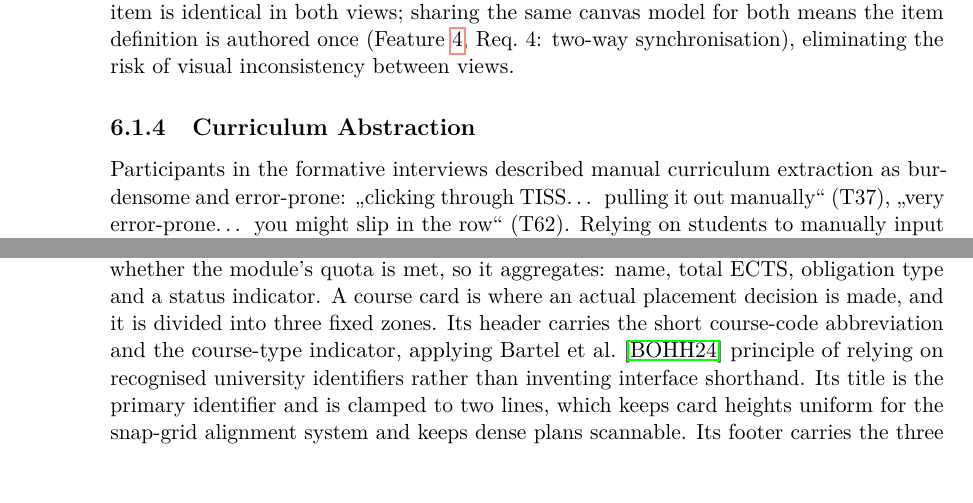
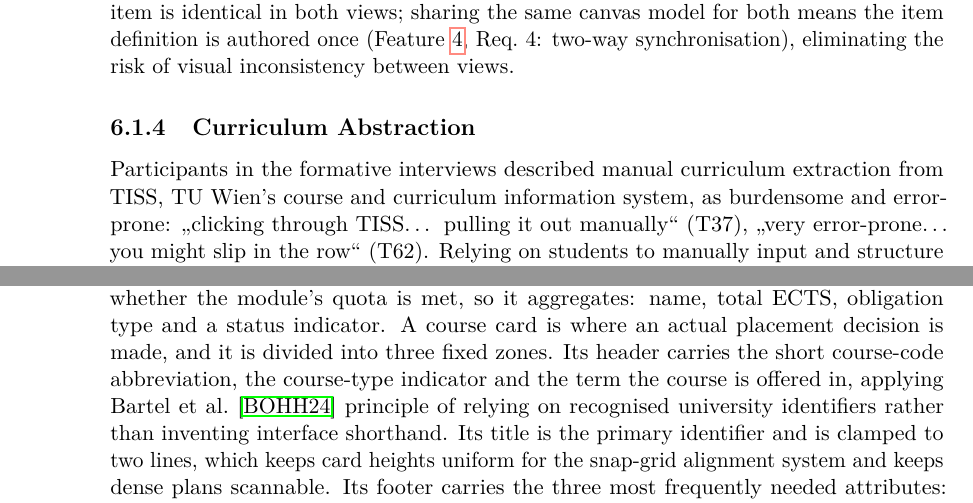
Before and after one commit to morischumacher/Diploma_Thesis, a LaTeX thesis (main.tex, which reads chapters/design.tex): two parts of pages 56 and 62 of 205 before the commit and two parts of pages 56 and 62 of 207 after it, joined at a grey line, cut so that both start at the same text, the shorter picture padded with empty space. Compiled offline with pdfLaTeX.

Commit message:
Ch6 DoD: abbreviations, the principle count, and two figure mismatches
- "the 9 Design Principles for a Study Planning Assistant in Higher
  Education" is not the paper's name: Bartel et al.'s title carries no
  number and the paper writes "nine design principles". Section 9's
  numbers rule therefore applies, and the phrase is now lower case with
  the count spelled out.
- TISS is used in Chapter 6 and never expanded anywhere in the thesis.
  Its thesis-first use now says what it is.
- The lane-header example said "WS" with no expansion and used a past
  academic year.
- Section 6.2.2 said the parked state is marked by a label in the card
  footer while Figure 6.4 draws the badge at the top. The prose now says
  "on the card" and points at the figure; which position the tool uses
  is part of the deferred code check.
- Section 6.2.4 listed two things in the course-card header where the
  figure and its own annotation carry three; the term is added.

Co-Authored-By: Claude Opus 5 <noreply@anthropic.com>
Claude-Session: https://claude.ai/code/session_01MLUFGCVLTdE5xbPVnNzfiY

```diff
--- a/chapters/design.tex
+++ b/chapters/design.tex
@@ -94,7 +94,7 @@ Based on this, both the Table View and the Graph View are rendered on an \emph{i
 \subsection{Curriculum Abstraction}
 \label{sec:curriculum-abstraction}
 
-Participants in the formative interviews described manual curriculum extraction as burdensome and error-prone: \enquote{clicking through TISS… pulling it out manually} (T37), \enquote{very error-prone… you might slip in the row} (T62). Relying on students to manually input and structure their own data violates Bartel et al.~\cite{bartel_design_2024} principle of \emph{centralisation of systems and information}, which argues against forcing students to cross-reference multiple decentralised sources like official PDFs. Furthermore, Feature~\ref{feat:003} requires curriculum compliance rules to operate on named, semantically meaningful categories (modules, exam subjects). Guided additionally by Bartel et al. principles of \emph{study-programme-specific personalisation} and the \emph{use of university identifiers}, the tool's data architecture ensures these categories are not generic; they must match the exact structural hierarchy of the specific study programme and utilise official university terminology.
+Participants in the formative interviews described manual curriculum extraction from TISS, TU Wien's course and curriculum information system, as burdensome and error-prone: \enquote{clicking through TISS… pulling it out manually} (T37), \enquote{very error-prone… you might slip in the row} (T62). Relying on students to manually input and structure their own data violates Bartel et al.~\cite{bartel_design_2024} principle of \emph{centralisation of systems and information}, which argues against forcing students to cross-reference multiple decentralised sources like official PDFs. Furthermore, Feature~\ref{feat:003} requires curriculum compliance rules to operate on named, semantically meaningful categories (modules, exam subjects). Guided additionally by Bartel et al. principles of \emph{study-programme-specific personalisation} and the \emph{use of university identifiers}, the tool's data architecture ensures these categories are not generic; they must match the exact structural hierarchy of the specific study programme and utilise official university terminology.
 
 Consequently, all curriculum data (programme structure, module composition, course list, ECTS values, obligation types, estimated weekly hours) is provided directly to the system. This imported data explicitly includes the official university abbreviations and course numbers, which are widespread among students and essential for fast, familiar information retrieval.
 
@@ -357,7 +357,7 @@ Overly dense text was reported as off-putting (T54). To support an always-curren
 
 To achieve this, the design minimises text and adapts it to the informational role of each hierarchy level. Wienand et al.~\cite{wienand_design_2024}, designing an e-learning platform for a different domain, report that a complicated navigation structure was a source of student frustration in the system they replaced, and chunk their own content so that each unit is displayed as a tile, giving what they call an \enquote{index card-like presentation}. The parallel is with the chunking rather than with the domain: this interface adopts a similarly card-based layout to avoid dense text (T54), so the text within each unit is strictly constrained, and each level carries only what a decision at that level needs (Figure~\ref{fig:card-text}).
 
-An exam-subject card is read for orientation, so it carries the subject name and the extent of what it contains, and nothing further. A module header is read to answer one question, whether the module's quota is met, so it aggregates: name, total ECTS, obligation type and a status indicator. A course card is where an actual placement decision is made, and it is divided into three fixed zones. Its header carries the short course-code abbreviation and the course-type indicator, applying Bartel et al.~\cite{bartel_design_2024} principle of relying on recognised university identifiers rather than inventing interface shorthand. Its title is the primary identifier and is clamped to two lines, which keeps card heights uniform for the snap-grid alignment system and keeps dense plans scannable. Its footer carries the three most frequently needed attributes: ECTS value, obligation type and status.
+An exam-subject card is read for orientation, so it carries the subject name and the extent of what it contains, and nothing further. A module header is read to answer one question, whether the module's quota is met, so it aggregates: name, total ECTS, obligation type and a status indicator. A course card is where an actual placement decision is made, and it is divided into three fixed zones. Its header carries the short course-code abbreviation, the course-type indicator and the term the course is offered in, applying Bartel et al.~\cite{bartel_design_2024} principle of relying on recognised university identifiers rather than inventing interface shorthand. Its title is the primary identifier and is clamped to two lines, which keeps card heights uniform for the snap-grid alignment system and keeps dense plans scannable. Its footer carries the three most frequently needed attributes: ECTS value, obligation type and status.
 
 \begin{figure}[htbp]
 \centering
```
Also changed, not shown: chapters/design.tex (6 more changed lines).
